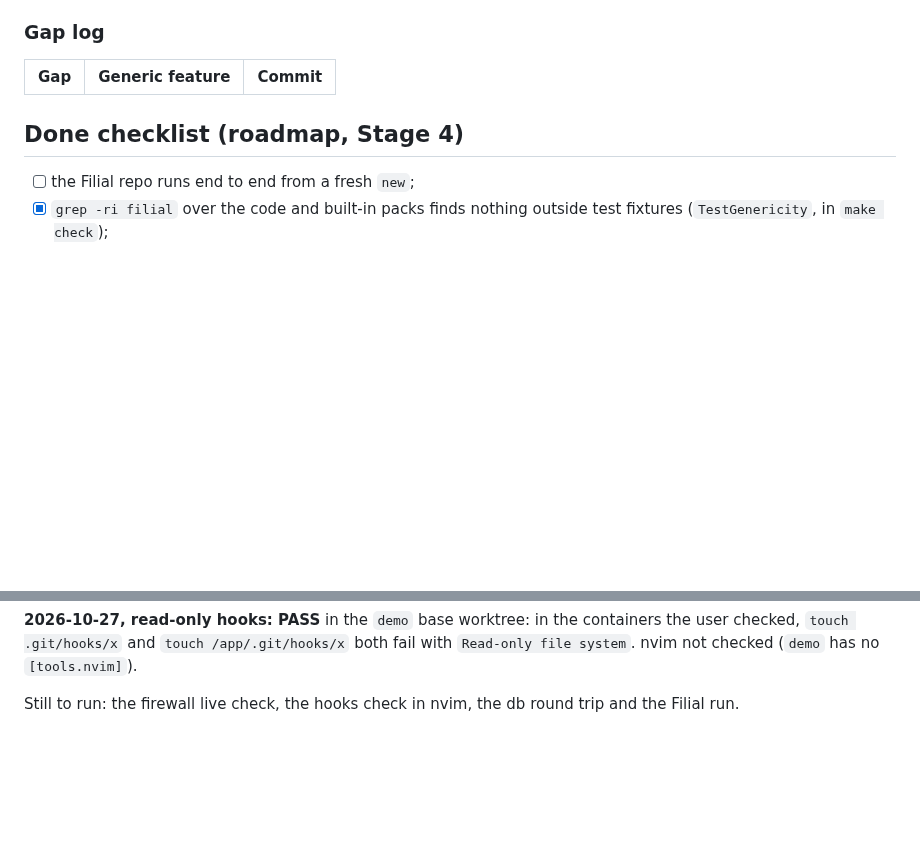
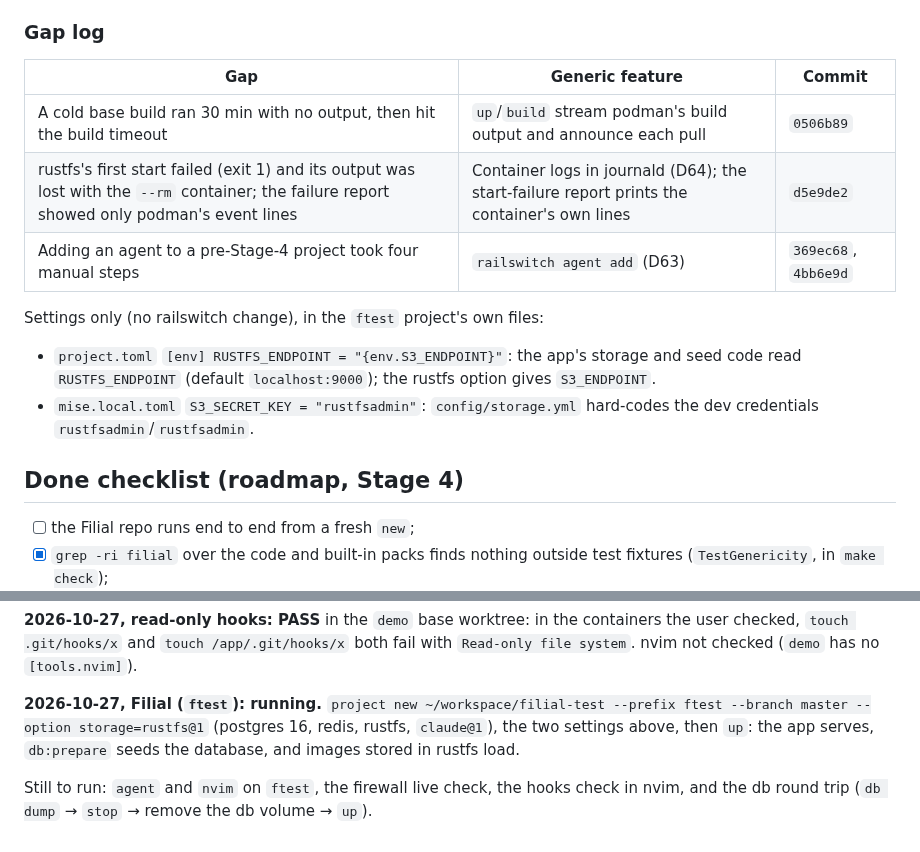
Before and after one commit to jbigler/railswitch, a Markdown page: docs/stage4-acceptance.md, 2 parts joined by grey strips. Rendered like a GitHub page; blank space fills up the shorter version.

Commit message:
docs: Filial (ftest) run up and seeded; gap log

```diff
--- a/docs/stage4-acceptance.md
+++ b/docs/stage4-acceptance.md
@@ -173,6 +173,16 @@ the gap log; nothing Filial-specific goes into the code or built-in packs
 
 | Gap | Generic feature | Commit |
 |-----|-----------------|--------|
+| A cold base build ran 30 min with no output, then hit the build timeout | `up`/`build` stream podman's build output and announce each pull | `0506b89` |
+| rustfs's first start failed (exit 1) and its output was lost with the `--rm` container; the failure report showed only podman's event lines | Container logs in journald (D64); the start-failure report prints the container's own lines | `d5e9de2` |
+| Adding an agent to a pre-Stage-4 project took four manual steps | `railswitch agent add` (D63) | `369ec68`, `4bb6e9d` |
+
+Settings only (no railswitch change), in the `ftest` project's own files:
+- `project.toml` `[env] RUSTFS_ENDPOINT = "{env.S3_ENDPOINT}"`: the app's
+  storage and seed code read `RUSTFS_ENDPOINT` (default `localhost:9000`);
+  the rustfs option gives `S3_ENDPOINT`.
+- `mise.local.toml` `S3_SECRET_KEY = "rustfsadmin"`: `config/storage.yml`
+  hard-codes the dev credentials `rustfsadmin`/`rustfsadmin`.
 
 ## Done checklist (roadmap, Stage 4)
 
@@ -205,5 +215,11 @@ every mount point under a home.
 containers the user checked, `touch .git/hooks/x` and `touch /app/.git/hooks/x`
 both fail with `Read-only file system`. nvim not checked (`demo` has no `[tools.nvim]`).
 
-Still to run: the firewall live check, the hooks check in nvim, the db round
-trip and the Filial run.
+**2026-10-27, Filial (`ftest`): running.** `project new ~/workspace/filial-test
+--prefix ftest --branch master --option storage=rustfs@1` (postgres 16,
+redis, rustfs, `claude@1`), the two settings above, then `up`: the app serves,
+`db:prepare` seeds the database, and images stored in rustfs load.
+
+Still to run: `agent` and `nvim` on `ftest`, the firewall live check, the
+hooks check in nvim, and the db round trip (`db dump` → `stop` → remove the db
+volume → `up`).
```
